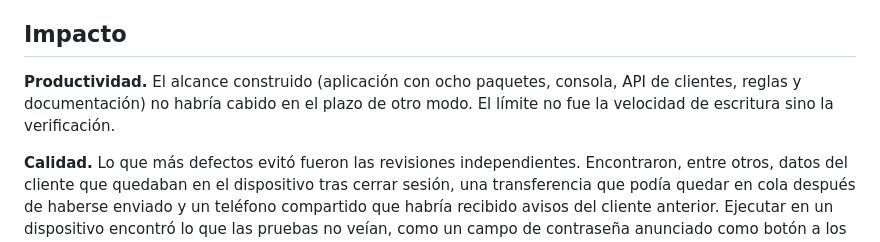
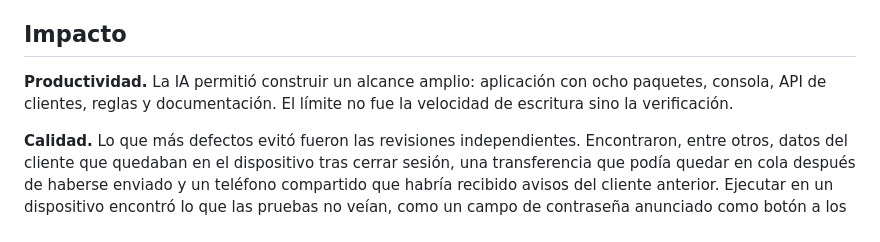
Before and after one commit to hveitia/flutter_senior_dev_challenge_bi, a Markdown page: docs/ia/registro-uso-ia.md, the part around the change. Drawn GitHub-style.

Commit message:
docs: describe the scope the AI made possible without referring to the deadline

```diff
--- a/docs/ia/registro-uso-ia.md
+++ b/docs/ia/registro-uso-ia.md
@@ -41,7 +41,7 @@ Fue el primer uso de la IA y el que fijó el aspecto del producto.
 
 ## Impacto
 
-**Productividad.** El alcance construido (aplicación con ocho paquetes, consola, API de clientes, reglas y documentación) no habría cabido en el plazo de otro modo. El límite no fue la velocidad de escritura sino la verificación.
+**Productividad.** La IA permitió construir un alcance amplio: aplicación con ocho paquetes, consola, API de clientes, reglas y documentación. El límite no fue la velocidad de escritura sino la verificación.
 
 **Calidad.** Lo que más defectos evitó fueron las revisiones independientes. Encontraron, entre otros, datos del cliente que quedaban en el dispositivo tras cerrar sesión, una transferencia que podía quedar en cola después de haberse enviado y un teléfono compartido que habría recibido avisos del cliente anterior. Ejecutar en un dispositivo encontró lo que las pruebas no veían, como un campo de contraseña anunciado como botón a los lectores de pantalla.
 
```
